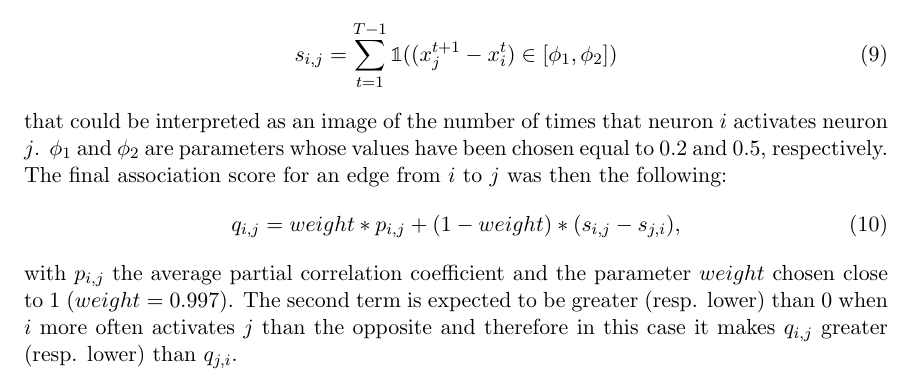
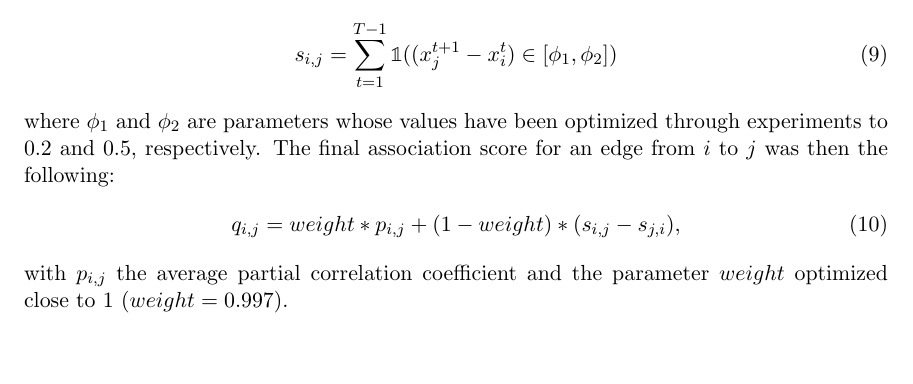
Before and after one commit to asutera/paper-connectomics, a LaTeX thesis (crowdsource/article.tex): part of page 3 of 4, cut so that both start at the same text, the shorter picture padded with empty space. Compiled offline with pdfLaTeX.

Commit message:
changes in edge orientation part

```diff
--- a/crowdsource/article.tex
+++ b/crowdsource/article.tex
@@ -159,9 +158,8 @@ slight delay. For every pairs $(i,j)$, we computed the following term:
 \begin{align}
 s_{i,j} = \sum_{t=1}^{T - 1} \mathbb{1}((x_j^{t+1} - x_i^t) \in \left[\phi_1, \phi_2\right])
 \end{align}
-that could be interpreted as an image of the number of times that neuron $i$
-activates neuron $j$. $\phi_1$ and $\phi_2$ are parameters whose values have
-been chosen equal to $0.2$ and $0.5$, respectively. The
+where $\phi_1$ and $\phi_2$ are parameters whose values have been
+optimized through experiments to $0.2$ and $0.5$, respectively. The
 final association score for an edge from $i$ to $j$ was
 then the following:
 \begin{align}
@@ -169,11 +167,7 @@ q_{i,j} = weight * p_{i,j} + (1-weight) * (s_{i,j}-s_{j,i}),
 \label{eqn:qij}
 \end{align}
 with $p_{i,j}$ the average partial correlation coefficient and the parameter
-$weight$ chosen close to 1 ($weight=0.997$). The second term is expected to be
-greater (resp. lower) than 0 when $i$ more often activates $j$ than the
-opposite and therefore in this case it makes $q_{i,j}$ greater (resp. lower)
-than $q_{j,i}$.
-
+$weight$ optimized close to 1 ($weight=0.997$).
 \newpage
 \bibliography{references}
 
```
Also changed, not shown: crowdsource/article.tex (1 more changed lines).
